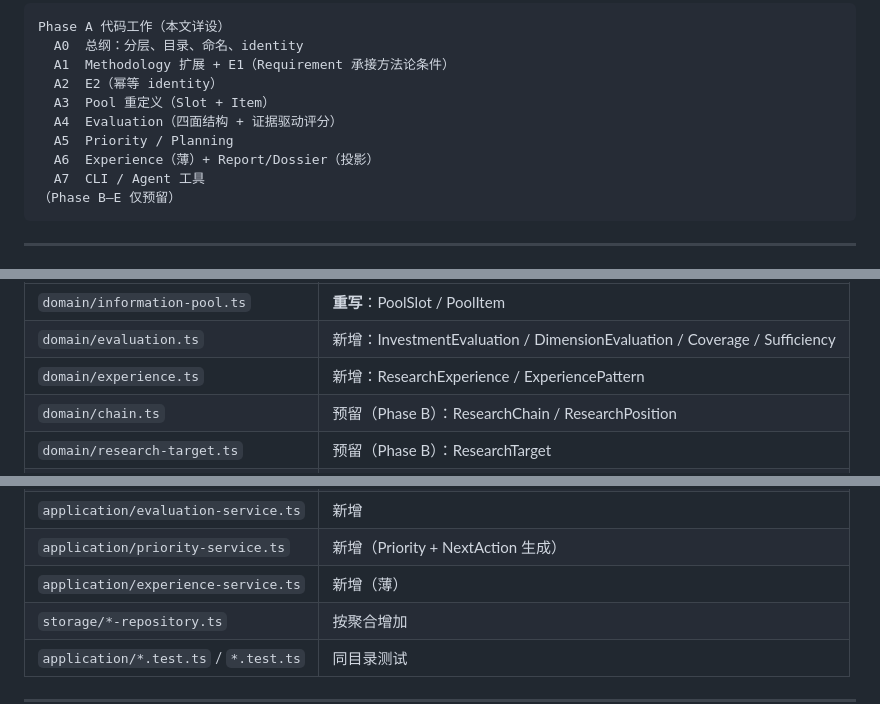
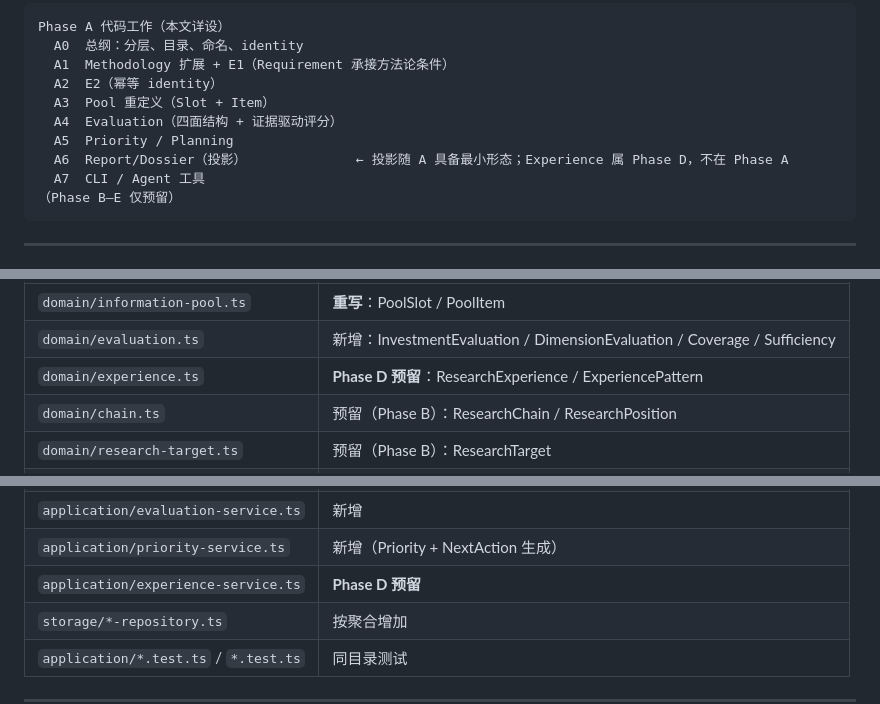
Before and after one commit to bufan528/tiancha, a Markdown page: docs/architecture-review/08-code-design.md, 3 parts joined by grey strips. Rendered like a GitHub page.

````diff
--- a/docs/architecture-review/08-code-design.md
+++ b/docs/architecture-review/08-code-design.md
@@ -18,7 +18,7 @@ Phase A 代码工作（本文详设）
   A3  Pool 重定义（Slot + Item）
   A4  Evaluation（四面结构 + 证据驱动评分）
   A5  Priority / Planning
-  A6  Experience（薄）+ Report/Dossier（投影）
+  A6  Report/Dossier（投影）              ← 投影随 A 具备最小形态；Experience 属 Phase D，不在 Phase A
   A7  CLI / Agent 工具
 （Phase B–E 仅预留）
 ```
@@ -47,7 +47,7 @@ src/
 |---|---|
 | `domain/information-pool.ts` | **重写**：PoolSlot / PoolItem |
 | `domain/evaluation.ts` | 新增：InvestmentEvaluation / DimensionEvaluation / Coverage / Sufficiency |
-| `domain/experience.ts` | 新增：ResearchExperience / ExperiencePattern |
+| `domain/experience.ts` | **Phase D 预留**：ResearchExperience / ExperiencePattern |
 | `domain/chain.ts` | 预留（Phase B）：ResearchChain / ResearchPosition |
 | `domain/research-target.ts` | 预留（Phase B）：ResearchTarget |
 | `domain/question-target-fit.ts` | 预留（Phase B） |
@@ -57,7 +57,7 @@ src/
 | `domain/report.ts` | 新增（投影）：ReportSnapshot / IndustryDossier |
 | `application/evaluation-service.ts` | 新增 |
 | `application/priority-service.ts` | 新增（Priority + NextAction 生成） |
-| `application/experience-service.ts` | 新增（薄） |
+| `application/experience-service.ts` | **Phase D 预留** |
 | `storage/*-repository.ts` | 按聚合增加 |
 | `application/*.test.ts` / `*.test.ts` | 同目录测试 |
 
````
Also changed, not shown: other parts of docs/architecture-review/08-code-design.md (+12 -12 lines).
